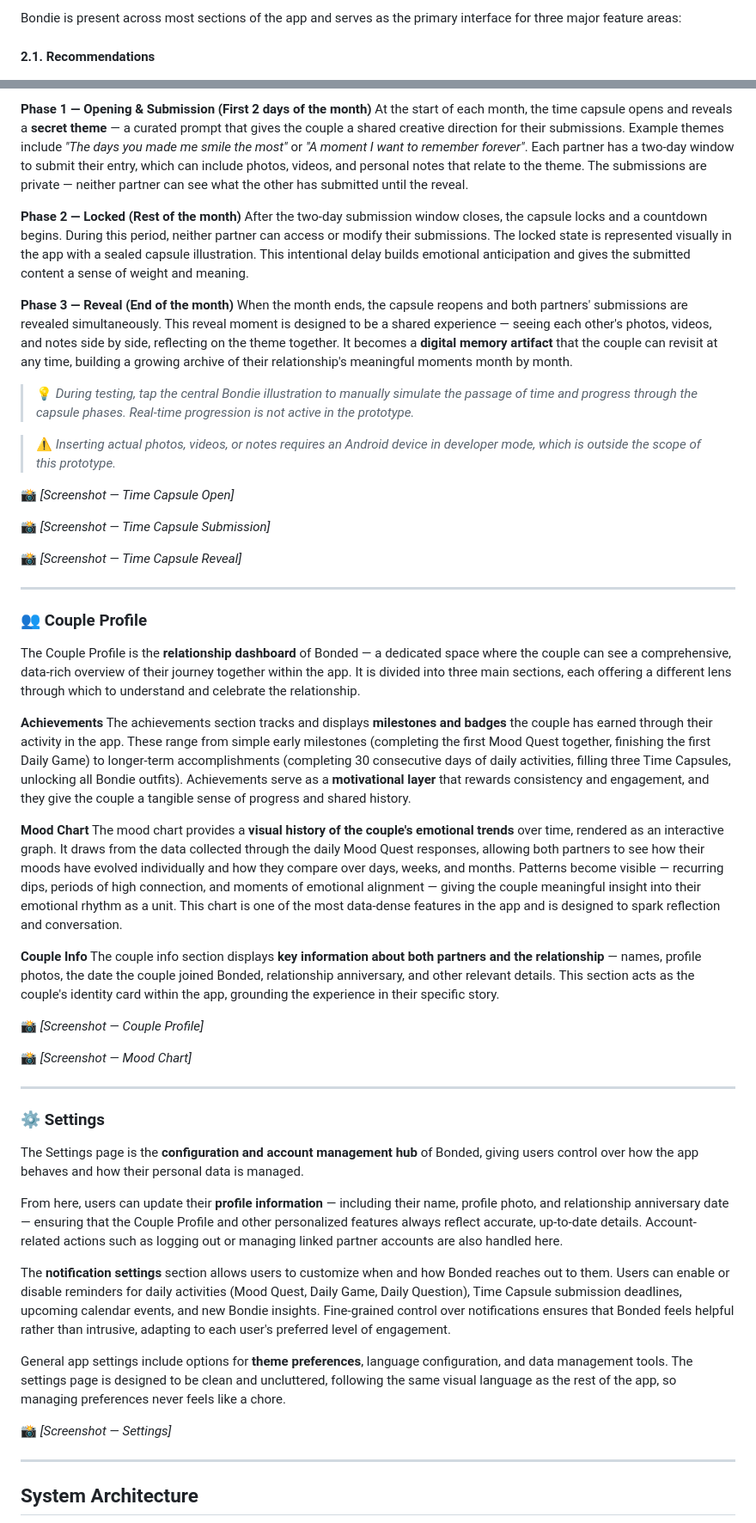
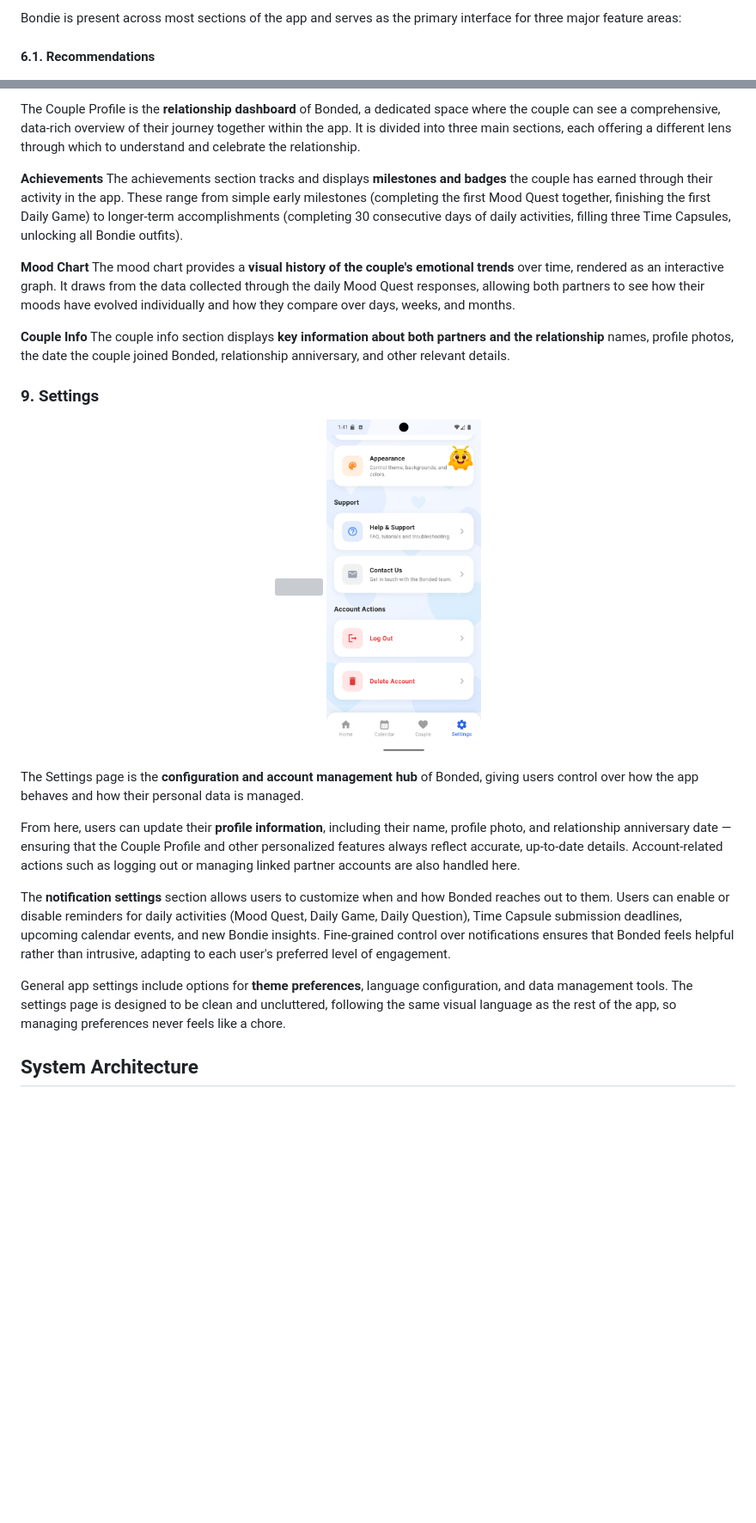
Before and after one commit to Tomasalexpt30/IPM_Bonded, a Markdown page: README.md, 2 parts joined by grey strips. Shown at 86% size. Rendered like a GitHub page; blank space fills up the shorter version; grey boxes are pictures that could not be loaded.

```diff
--- a/README.md
+++ b/README.md
@@ -73,7 +140,7 @@ Bondie is the **emotional core of the Bonded experience**, a virtual companion w
 
 Bondie is present across most sections of the app and serves as the primary interface for three major feature areas:
 
-#### 2.1. Recommendations
+#### 6.1. Recommendations
 
 <p align="center">
   <img src="assets/images/panels_readme/7.png" width="180">
@@ -177,56 +209,28 @@ The Time Capsule is one of Bonded's most **unique and emotionally resonant featu
-**Phase 1 — Opening & Submission (First 2 days of the month)**
-At the start of each month, the time capsule opens and reveals a **secret theme** — a curated prompt that gives the couple a shared creative direction for their submissions. Example themes include *"The days you made me smile the most"* or *"A moment I want to remember forever"*. Each partner has a two-day window to submit their entry, which can include photos, videos, and personal notes that relate to the theme. The submissions are private — neither partner can see what the other has submitted until the reveal.
-
-**Phase 2 — Locked (Rest of the month)**
-After the two-day submission window closes, the capsule locks and a countdown begins. During this period, neither partner can access or modify their submissions. The locked state is represented visually in the app with a sealed capsule illustration. This intentional delay builds emotional anticipation and gives the submitted content a sense of weight and meaning.
-
-**Phase 3 — Reveal (End of the month)**
-When the month ends, the capsule reopens and both partners' submissions are revealed simultaneously. This reveal moment is designed to be a shared experience — seeing each other's photos, videos, and notes side by side, reflecting on the theme together. It becomes a **digital memory artifact** that the couple can revisit at any time, building a growing archive of their relationship's meaningful moments month by month.
-
-> 💡 *During testing, tap the central Bondie illustration to manually simulate the passage of time and progress through the capsule phases. Real-time progression is not active in the prototype.*
-
-> ⚠️ *Inserting actual photos, videos, or notes requires an Android device in developer mode, which is outside the scope of this prototype.*
-
-📸 *[Screenshot — Time Capsule Open]*
-
-📸 *[Screenshot — Time Capsule Submission]*
-
-📸 *[Screenshot — Time Capsule Reveal]*
-
----
-
-### 👥 Couple Profile
-
-The Couple Profile is the **relationship dashboard** of Bonded — a dedicated space where the couple can see a comprehensive, data-rich overview of their journey together within the app. It is divided into three main sections, each offering a different lens through which to understand and celebrate the relationship.
+The Couple Profile is the **relationship dashboard** of Bonded, a dedicated space where the couple can see a comprehensive, data-rich overview of their journey together within the app. It is divided into three main sections, each offering a different lens through which to understand and celebrate the relationship.
 
 **Achievements**
-The achievements section tracks and displays **milestones and badges** the couple has earned through their activity in the app. These range from simple early milestones (completing the first Mood Quest together, finishing the first Daily Game) to longer-term accomplishments (completing 30 consecutive days of daily activities, filling three Time Capsules, unlocking all Bondie outfits). Achievements serve as a **motivational layer** that rewards consistency and engagement, and they give the couple a tangible sense of progress and shared history.
+The achievements section tracks and displays **milestones and badges** the couple has earned through their activity in the app. These range from simple early milestones (completing the first Mood Quest together, finishing the first Daily Game) to longer-term accomplishments (completing 30 consecutive days of daily activities, filling three Time Capsules, unlocking all Bondie outfits).
 
 **Mood Chart**
-The mood chart provides a **visual history of the couple's emotional trends** over time, rendered as an interactive graph. It draws from the data collected through the daily Mood Quest responses, allowing both partners to see how their moods have evolved individually and how they compare over days, weeks, and months. Patterns become visible — recurring dips, periods of high connection, and moments of emotional alignment — giving the couple meaningful insight into their emotional rhythm as a unit. This chart is one of the most data-dense features in the app and is designed to spark reflection and conversation.
+The mood chart provides a **visual history of the couple's emotional trends** over time, rendered as an interactive graph. It draws from the data collected through the daily Mood Quest responses, allowing both partners to see how their moods have evolved individually and how they compare over days, weeks, and months.
 
 **Couple Info**
-The couple info section displays **key information about both partners and the relationship** — names, profile photos, the date the couple joined Bonded, relationship anniversary, and other relevant details. This section acts as the couple's identity card within the app, grounding the experience in their specific story.
+The couple info section displays **key information about both partners and the relationship** names, profile photos, the date the couple joined Bonded, relationship anniversary, and other relevant details.
 
-📸 *[Screenshot — Couple Profile]*
+### 9. Settings
 
-📸 *[Screenshot — Mood Chart]*
-
----
-
-### ⚙️ Settings
+<p align="center">
+  <img src="assets/images/panels_readme/22.png" width="180">
+  <img src="assets/images/panels_readme/28.png" width="180">
+</p>
 
 The Settings page is the **configuration and account management hub** of Bonded, giving users control over how the app behaves and how their personal data is managed.
 
-From here, users can update their **profile information** — including their name, profile photo, and relationship anniversary date — ensuring that the Couple Profile and other personalized features always reflect accurate, up-to-date details. Account-related actions such as logging out or managing linked partner accounts are also handled here.
+From here, users can update their **profile information**, including their name, profile photo, and relationship anniversary date — ensuring that the Couple Profile and other personalized features always reflect accurate, up-to-date details. Account-related actions such as logging out or managing linked partner accounts are also handled here.
 
 The **notification settings** section allows users to customize when and how Bonded reaches out to them. Users can enable or disable reminders for daily activities (Mood Quest, Daily Game, Daily Question), Time Capsule submission deadlines, upcoming calendar events, and new Bondie insights. Fine-grained control over notifications ensures that Bonded feels helpful rather than intrusive, adapting to each user's preferred level of engagement.
 
 General app settings include options for **theme preferences**, language configuration, and data management tools. The settings page is designed to be clean and uncluttered, following the same visual language as the rest of the app, so managing preferences never feels like a chore.
-
-📸 *[Screenshot — Settings]*
-
----
 
 ## System Architecture
 
```
Also changed, not shown: other parts of README.md (+111 -128 lines).
